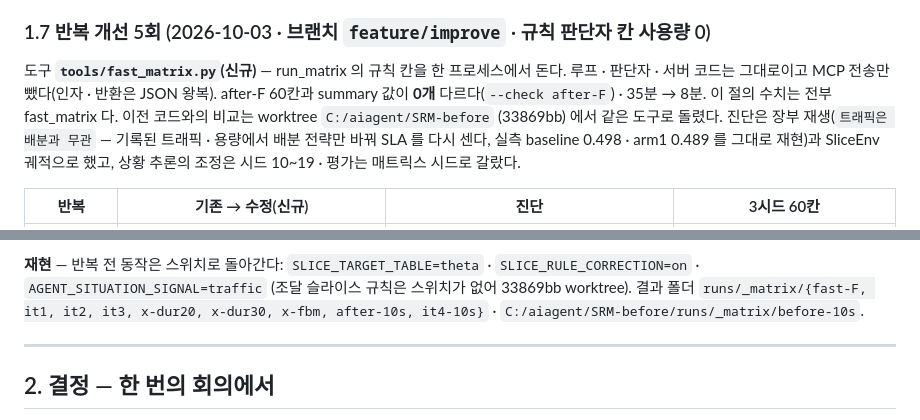
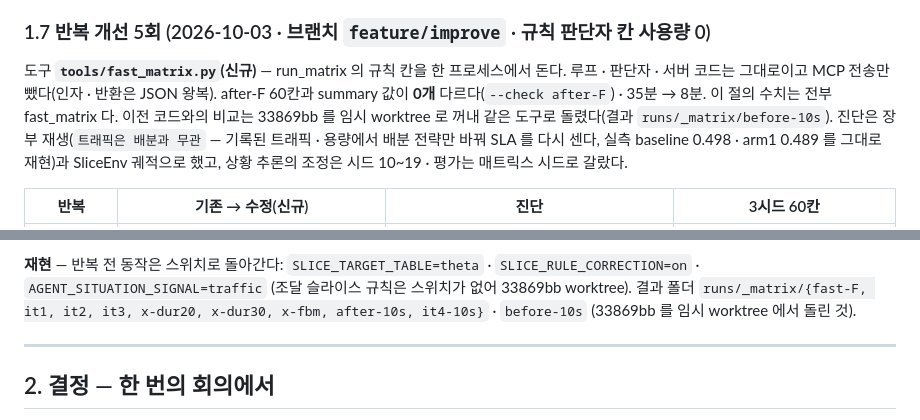
Before and after one commit to DBAJK/SRM-main-mcp, a Markdown page: claude/team/workplan-2.md, 2 parts joined by grey strips. Drawn GitHub-style.

Commit message:
docs(workplan-2): §1.7 이전 코드 비교 결과 위치 — runs/_matrix/before-10s
Co-Authored-By: Claude Opus 5.5 <noreply@anthropic.com>

```diff
--- a/claude/team/workplan-2.md
+++ b/claude/team/workplan-2.md
@@ -268,7 +268,7 @@ $6.8 · 2026-09-29)** 대조 `orch-theta-tf-rule` 은 C-23 이후 규칙 판단
 
 도구 **`tools/fast_matrix.py`(신규)** — run_matrix 의 규칙 칸을 한 프로세스에서 돈다. 루프 · 판단자 · 서버 코드는 그대로이고
 MCP 전송만 뺐다(인자 · 반환은 JSON 왕복). after-F 60칸과 summary 값이 **0개** 다르다(`--check after-F`) · 35분 → 8분.
-이 절의 수치는 전부 fast_matrix 다. 이전 코드와의 비교는 worktree `C:/aiagent/SRM-before` (33869bb) 에서 같은 도구로 돌렸다.
+이 절의 수치는 전부 fast_matrix 다. 이전 코드와의 비교는 33869bb 를 임시 worktree 로 꺼내 같은 도구로 돌렸다(결과 `runs/_matrix/before-10s`).
 진단은 장부 재생(`트래픽은 배분과 무관` — 기록된 트래픽 · 용량에서 배분 전략만 바꿔 SLA 를 다시 센다, 실측 baseline 0.498 · arm1
 0.489 를 그대로 재현)과 SliceEnv 궤적으로 했고, 상황 추론의 조정은 시드 10~19 · 평가는 매트릭스 시드로 갈랐다.
 
@@ -331,7 +331,7 @@ proposed − arm1 +0.015 ± 0.010 → −0.006 ± 0.010. 자율 배분은 5점
 
 **재현** — 반복 전 동작은 스위치로 돌아간다: `SLICE_TARGET_TABLE=theta` · `SLICE_RULE_CORRECTION=on` ·
 `AGENT_SITUATION_SIGNAL=traffic` (조달 슬라이스 규칙은 스위치가 없어 33869bb worktree). 결과 폴더
-`runs/_matrix/{fast-F, it1, it2, it3, x-dur20, x-dur30, x-fbm, after-10s, it4-10s}` · `C:/aiagent/SRM-before/runs/_matrix/before-10s`.
+`runs/_matrix/{fast-F, it1, it2, it3, x-dur20, x-dur30, x-fbm, after-10s, it4-10s}` · `before-10s` (33869bb 를 임시 worktree 에서 돌린 것).
 
 
 ---
```
